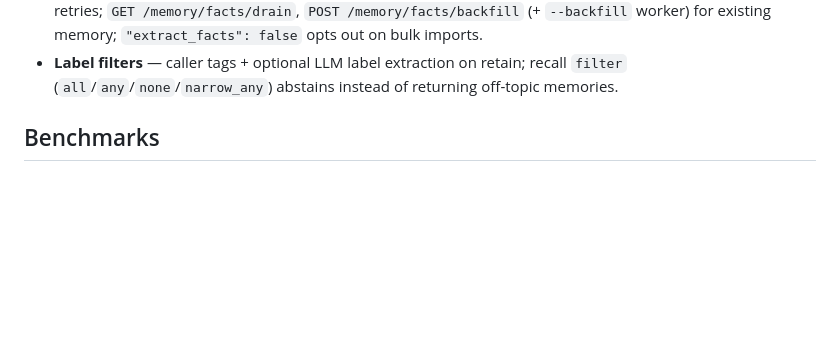
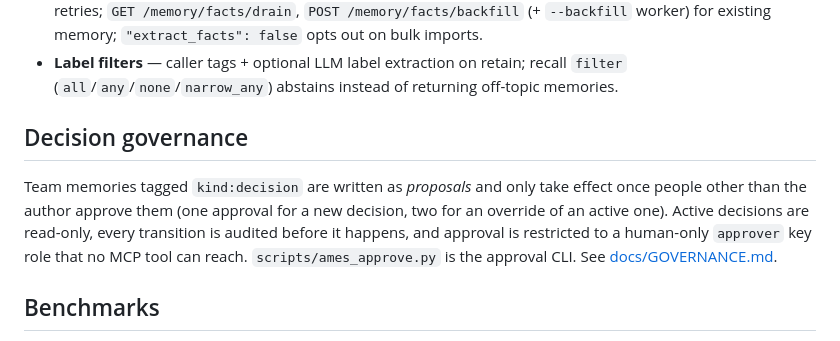
Before and after one commit to patrykkopycinski/agent-memory-es, a Markdown page: README.md, the part around the change. Drawn GitHub-style; blank space fills up the shorter version.

Commit message:
docs: decision governance guide

```diff
--- a/README.md
+++ b/README.md
@@ -73,6 +73,14 @@ Beyond the hybrid core:
 - **Mental models** — curated summaries for frequent questions, matched by BM25 on question pattern, surfaced as a priority tier in recall and reflect. `POST /memory/models`. Worker draft proposals are off by default; set `AMES_MODEL_DRAFTS=1` (or `true`) to enable. Drafts are idempotent per (owner, pattern) — one draft, refreshed in place, never auto-promoted. `AMES_DRAFT_MAX_ENTITY_DF` (default `0.3`) caps cluster entities at that fraction of the owner’s active facts — entities appearing on more facts (extraction artifacts like `memory`/`facts`/`conventions`) are skipped as cluster keys.
 - **Write-time fact extraction** — every episodic `retain` queues an async job; a worker (`python -m app.worker --facts`) extracts up to 12 dated, source-linked facts into `semantic`. Contradicted facts get `valid_to`/`superseded_by` (kept for audit, excluded from recall after expiry). Durable lease-based queue with retries; `GET /memory/facts/drain`, `POST /memory/facts/backfill` (+ `--backfill` worker) for existing memory; `"extract_facts": false` opts out on bulk imports.
 - **Label filters** — caller tags + optional LLM label extraction on retain; recall `filter` (`all`/`any`/`none`/`narrow_any`) abstains instead of returning off-topic memories.
+
+## Decision governance
+
+Team memories tagged `kind:decision` are written as *proposals* and only take effect once people
+other than the author approve them (one approval for a new decision, two for an override of an
+active one). Active decisions are read-only, every transition is audited before it happens, and
+approval is restricted to a human-only `approver` key role that no MCP tool can reach.
+`scripts/ames_approve.py` is the approval CLI. See [docs/GOVERNANCE.md](docs/GOVERNANCE.md).
 
 ## Benchmarks
 
```
Also changed, not shown: docs/GOVERNANCE.md (added, +85 -0 lines).
